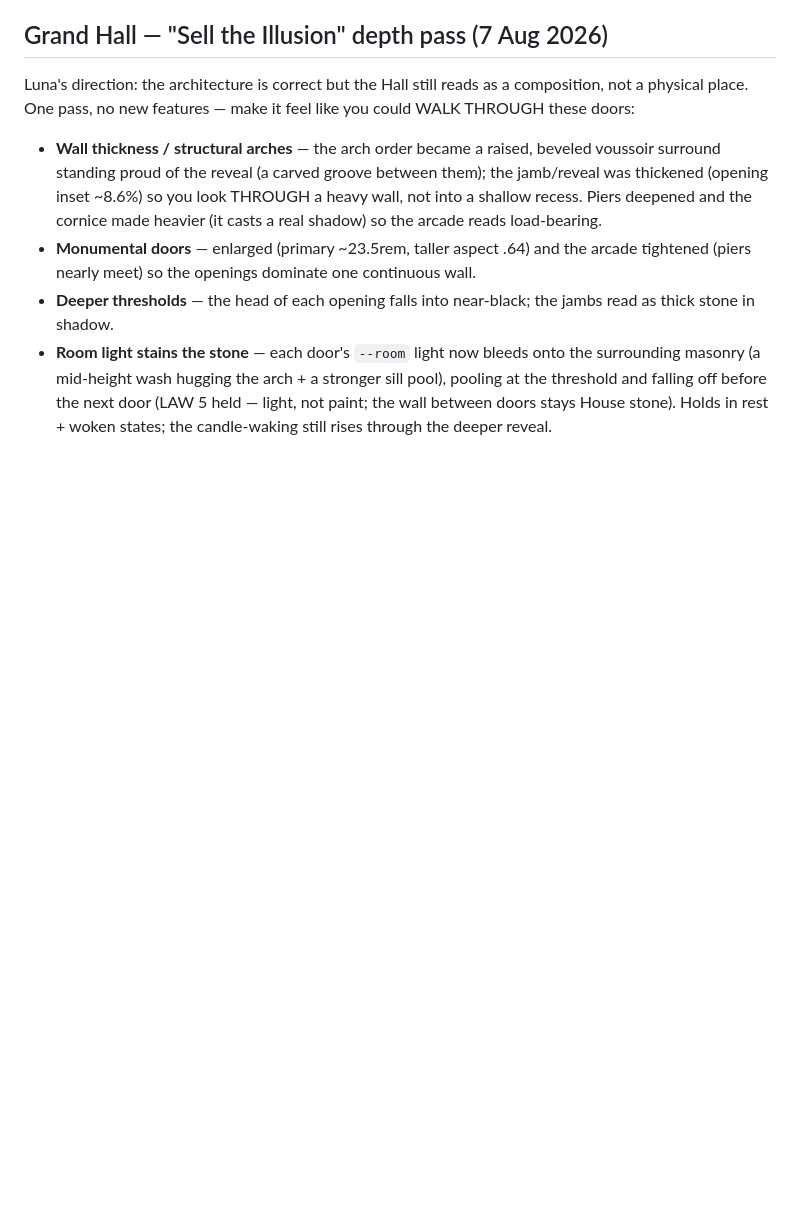
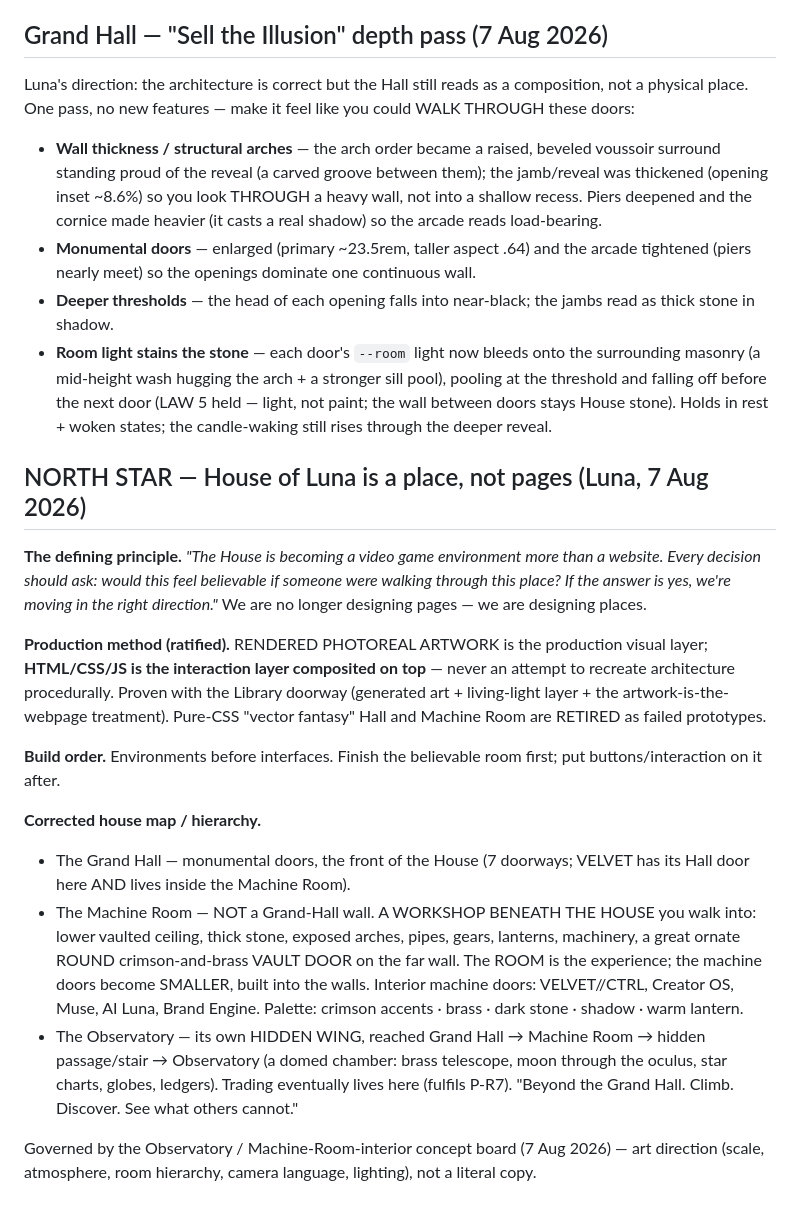
Before and after one commit to moonpixiee/moonpixiee-site, a Markdown page: docs/PHASE-R-PROPOSALS.md, the part around the change. GitHub-like rendering; blank space fills up the shorter version.

```diff
--- a/docs/PHASE-R-PROPOSALS.md
+++ b/docs/PHASE-R-PROPOSALS.md
@@ -351,3 +351,37 @@ you could WALK THROUGH these doors:
   pooling at the threshold and falling off before the next door (LAW 5 held — light,
   not paint; the wall between doors stays House stone).
 Holds in rest + woken states; the candle-waking still rises through the deeper reveal.
+
+## NORTH STAR — House of Luna is a place, not pages (Luna, 7 Aug 2026)
+
+**The defining principle.** *"The House is becoming a video game environment more
+than a website. Every decision should ask: would this feel believable if someone
+were walking through this place? If the answer is yes, we're moving in the right
+direction."* We are no longer designing pages — we are designing places.
+
+**Production method (ratified).** RENDERED PHOTOREAL ARTWORK is the production
+visual layer; **HTML/CSS/JS is the interaction layer composited on top** — never an
+attempt to recreate architecture procedurally. Proven with the Library doorway
+(generated art + living-light layer + the artwork-is-the-webpage treatment). Pure-CSS
+"vector fantasy" Hall and Machine Room are RETIRED as failed prototypes.
+
+**Build order.** Environments before interfaces. Finish the believable room first;
+put buttons/interaction on it after.
+
+**Corrected house map / hierarchy.**
+- The Grand Hall — monumental doors, the front of the House (7 doorways; VELVET has
+  its Hall door here AND lives inside the Machine Room).
+- The Machine Room — NOT a Grand-Hall wall. A WORKSHOP BENEATH THE HOUSE you walk
+  into: lower vaulted ceiling, thick stone, exposed arches, pipes, gears, lanterns,
+  machinery, a great ornate ROUND crimson-and-brass VAULT DOOR on the far wall. The
+  ROOM is the experience; the machine doors become SMALLER, built into the walls.
+  Interior machine doors: VELVET//CTRL, Creator OS, Muse, AI Luna, Brand Engine.
+  Palette: crimson accents · brass · dark stone · shadow · warm lantern.
+- The Observatory — its own HIDDEN WING, reached Grand Hall → Machine Room → hidden
+  passage/stair → Observatory (a domed chamber: brass telescope, moon through the
+  oculus, star charts, globes, ledgers). Trading eventually lives here (fulfils P-R7).
+  "Beyond the Grand Hall. Climb. Discover. See what others cannot."
+
+Governed by the Observatory / Machine-Room-interior concept board (7 Aug 2026) —
+art direction (scale, atmosphere, room hierarchy, camera language, lighting), not a
+literal copy.
```
